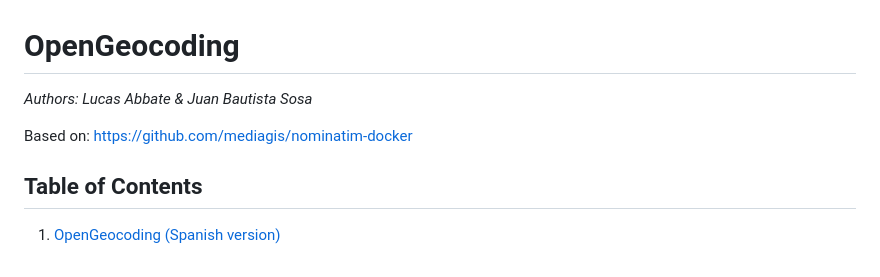
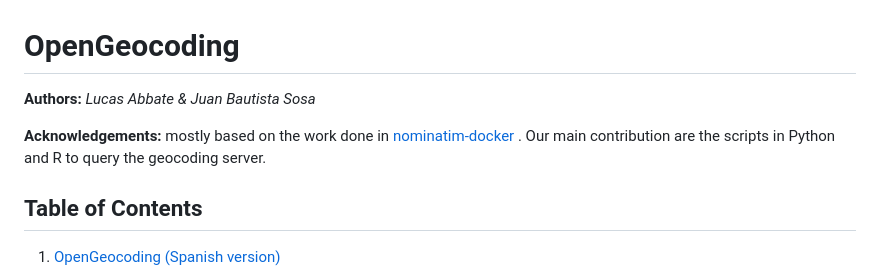
Before and after one commit to juanbsosa/OpenGeocoding, a Markdown page: README.md, the part around the change. Rendered like a GitHub page.

```diff
--- a/README.md
+++ b/README.md
@@ -1,8 +1,10 @@
 # OpenGeocoding
 
-*Authors: Lucas Abbate & Juan Bautista Sosa*
+**Authors:** *Lucas Abbate & Juan Bautista Sosa*
 
-Based on: https://github.com/mediagis/nominatim-docker
+**Acknowledgements:** mostly based on the work done in [ nominatim-docker
+](https://github.com/mediagis/nominatim-docker). Our main contribution are the scripts in Python and R to query the geocoding server.
+
 
 ## Table of Contents
 
```
